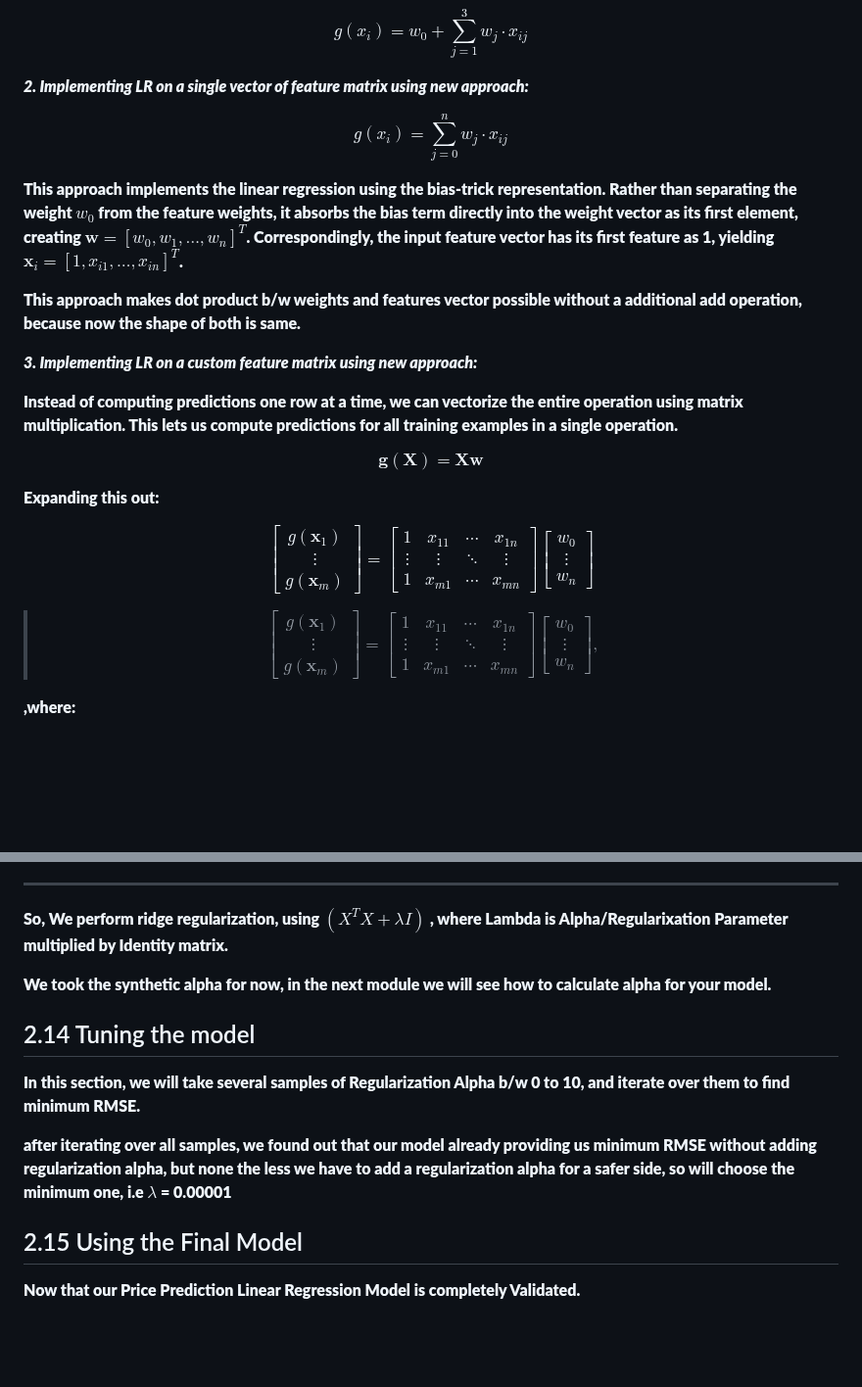
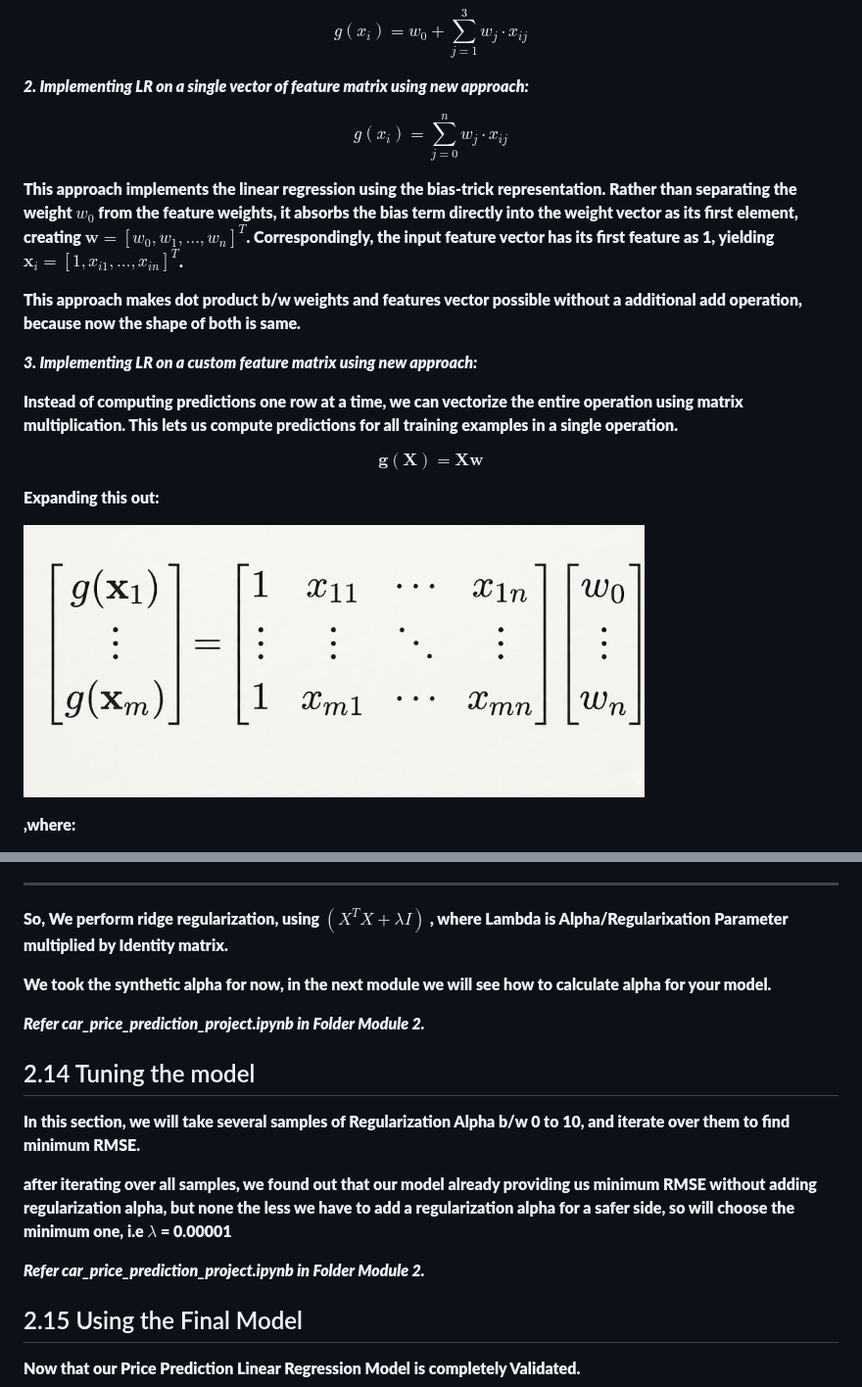
Before and after one commit to Manjeetvyas/ML-Zoomcamp-2026, a Markdown page: notes.md, 2 parts joined by grey strips. Shown at 98% size. Rendered like a GitHub page; pictures changed too: assets/matrix_mul.png (added); blank space fills up the shorter version.

Commit message:
notes fixed final

```diff
--- a/notes.md
+++ b/notes.md
@@ -300,7 +300,8 @@ $$g(x_i) = w_0 + \sum_{j=1}^3 w_j \cdot x_{ij}$$
 
 $$g(x_i) = \sum_{j=0}^{n} w_j \cdot x_{ij}$$
 
-This approach implements the linear regression using the bias-trick representation. Rather than separating the weight $w_0$ from the feature weights, it absorbs the bias term directly into the weight vector as its first element, creating $\mathbf{w} = [w_0, w_1, \dots, w_n]^T$. Correspondingly, the input feature vector has its first feature as 1, yielding $\mathbf{x}_i = [1, x_{i1}, \dots, x_{in}]^T$.
+This approach implements the linear regression using the bias-trick representation. Rather than separating the weight $w_0$ from the feature weights, it absorbs the bias term directly into the weight vector as its first element, creating $\mathbf{w} = [w_0, w_1, \dots, w_n]^T$. Correspondingly, the input feature vector has its first feature as 1, yielding
+$\mathbf{x}_i = [1, x_{i1}, \dots, x_{in}]^T$.
 
 This approach makes dot product b/w weights and features vector possible without a additional add operation, because now the shape of both is same.
 
@@ -312,21 +313,7 @@ $$\mathbf{g}(\mathbf{X}) = \mathbf{X}\mathbf{w}$$
 
 Expanding this out:
 
-
-
-$$
-\begin{bmatrix} g(\mathbf{x}_1) \\ \vdots \\ g(\mathbf{x}_m) \end{bmatrix}
-=
-\begin{bmatrix} 1 & x_{11} & \cdots & x_{1n} \\ \vdots & \vdots & \ddots & \vdots \\ 1 & x_{m1} & \cdots & x_{mn} \end{bmatrix}
-\begin{bmatrix} w_0 \\ \vdots \\ w_n \end{bmatrix}
-$$
-
-> $$
-> \begin{bmatrix} g(\mathbf{x}_1) \\ \vdots \\ g(\mathbf{x}_m) \end{bmatrix} =
-\begin{bmatrix} 1 & x_{11} & \cdots & x_{1n} \\ \vdots & \vdots & \ddots & \vdots \\ 1 & x_{m1} & \cdots & x_{mn} \end{bmatrix} \begin{bmatrix} w_0 \\ \vdots \\ w_n \end{bmatrix},
-> $$
-
-
+![Matrix Equation](./assets/matrix_mul.png)
 
 ,where:
 - **X** is the feature matrix of shape $(m, n+1)$ — $m$ training examples (rows) and $n$ features (columns), with an extra column of 1's prepended to account for the bias/intercept term $w_0$.
@@ -493,11 +480,17 @@ So, We perform ridge regularization, using $(X^T X + \lambda I)$ , where Lambda
 
 We took the synthetic alpha for now, in the next module we will see how to calculate alpha for your model.
 
+***Refer car_price_prediction_project.ipynb in Folder Module 2.***
+
+
 ## 2.14 Tuning the model
 
 In this section, we will take several samples of Regularization Alpha b/w 0 to 10, and iterate over them to find minimum RMSE.
 
 after iterating over all samples, we found out that our model already providing us minimum RMSE without adding regularization alpha, but none the less we have to add a regularization alpha for a safer side, so will choose the minimum one, i.e $\lambda$ = 0.00001
+
+***Refer car_price_prediction_project.ipynb in Folder Module 2.***
+
 
 ## 2.15 Using the Final Model
 
```
